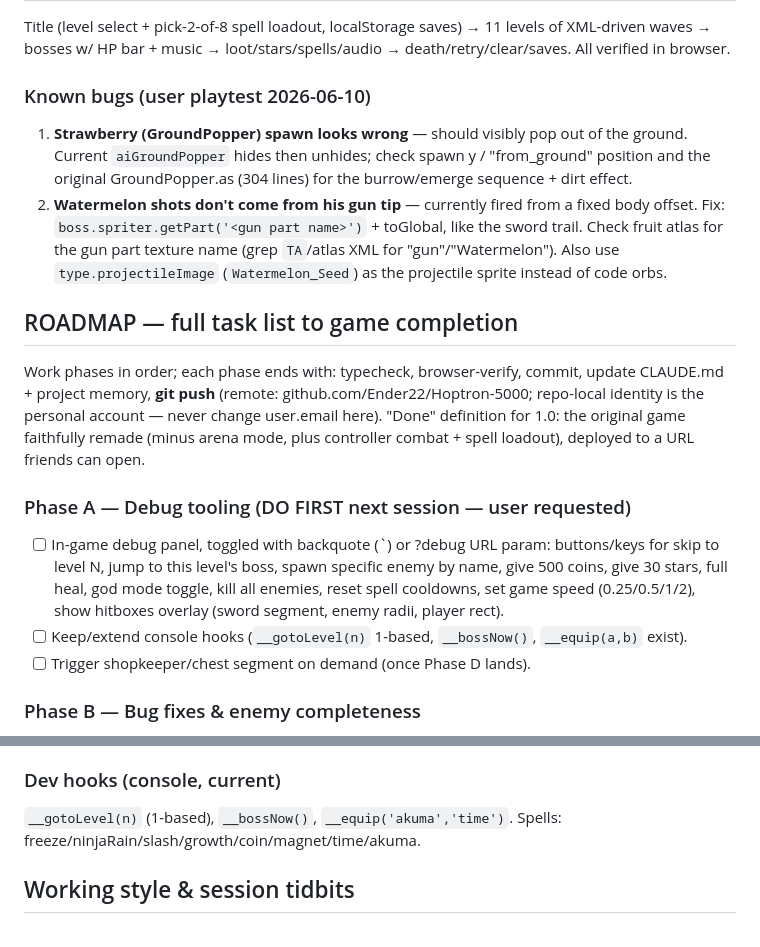
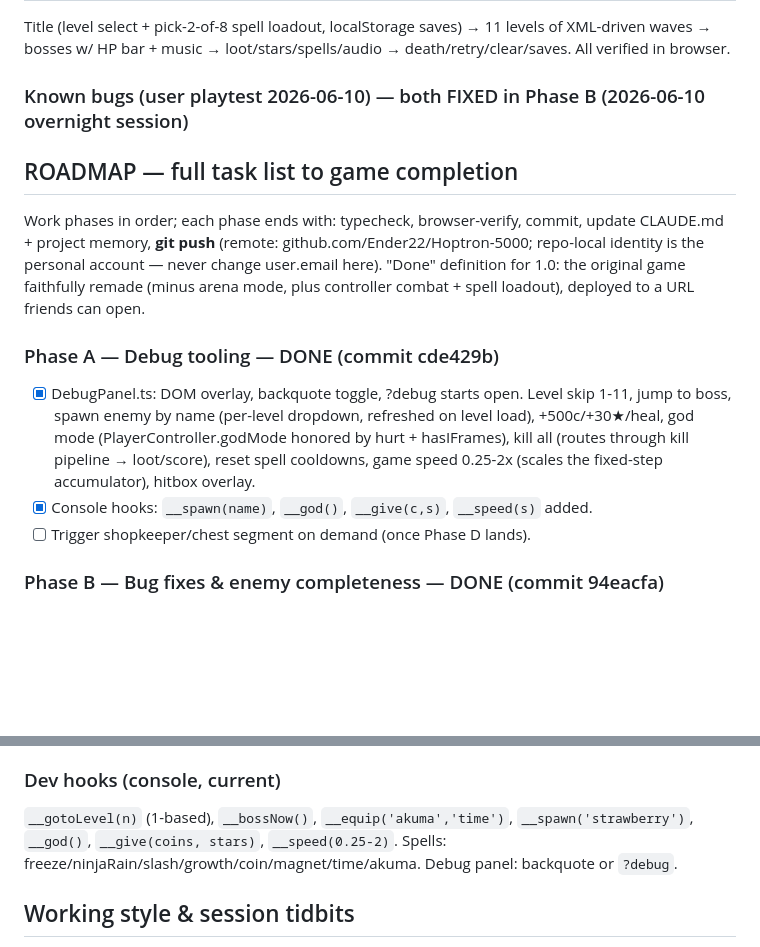
Before and after one commit to Ender22/Hoptron-5000, a Markdown page: CLAUDE.md, 2 parts joined by grey strips. Rendered like a GitHub page; blank space fills up the shorter version.

Commit message:
CLAUDE.md: check off Phases A+B, updated dev hooks + bug log
Co-Authored-By: Claude Fable 5 <noreply@anthropic.com>

```diff
--- a/CLAUDE.md
+++ b/CLAUDE.md
@@ -76,23 +76,17 @@ In `PlayerController.ts`, originals in comments: gravity 0.68 (orig 0.8), jump
 
 Title (level select + pick-2-of-8 spell loadout, localStorage saves) → 11 levels of XML-driven waves → bosses w/ HP bar + music → loot/stars/spells/audio → death/retry/clear/saves. All verified in browser.
 
-### Known bugs (user playtest 2026-06-10)
-
-1. **Strawberry (GroundPopper) spawn looks wrong** — should visibly pop out of the ground. Current `aiGroundPopper` hides then unhides; check spawn y / "from_ground" position and the original GroundPopper.as (304 lines) for the burrow/emerge sequence + dirt effect.
-2. **Watermelon shots don't come from his gun tip** — currently fired from a fixed body offset. Fix: `boss.spriter.getPart('<gun part name>')` + toGlobal, like the sword trail. Check fruit atlas for the gun part texture name (grep `TA`/atlas XML for "gun"/"Watermelon"). Also use `type.projectileImage` (`Watermelon_Seed`) as the projectile sprite instead of code orbs.
+### Known bugs (user playtest 2026-06-10) — both FIXED in Phase B (2026-06-10 overnight session)
 
 ## ROADMAP — full task list to game completion
 
 Work phases in order; each phase ends with: typecheck, browser-verify, commit, update CLAUDE.md + project memory, **git push** (remote: github.com/Ender22/Hoptron-5000; repo-local identity is the personal account — never change user.email here). "Done" definition for 1.0: the original game faithfully remade (minus arena mode, plus controller combat + spell loadout), deployed to a URL friends can open.
 
-### Phase A — Debug tooling (DO FIRST next session — user requested)
+### Phase A — Debug tooling — DONE (commit cde429b)
 
-- [ ] In-game debug panel, toggled with backquote (`) or ?debug URL param: buttons/keys for
-  skip to level N, jump to this level's boss, spawn specific enemy by name, give 500 coins,
-  give 30 stars, full heal, god mode toggle, kill all enemies, reset spell cooldowns,
-  set game speed (0.25/0.5/1/2), show hitboxes overlay (sword segment, enemy radii, player rect).
-- [ ] Keep/extend console hooks (`__gotoLevel(n)` 1-based, `__bossNow()`, `__equip(a,b)` exist).
+- [x] DebugPanel.ts: DOM overlay, backquote toggle, ?debug starts open. Level skip 1-11, jump to boss, spawn enemy by name (per-level dropdown, refreshed on level load), +500c/+30★/heal, god mode (PlayerController.godMode honored by hurt + hasIFrames), kill all (routes through kill pipeline → loot/score), reset spell cooldowns, game speed 0.25-2x (scales the fixed-step accumulator), hitbox overlay.
+- [x] Console hooks: `__spawn(name)`, `__god()`, `__give(c,s)`, `__speed(s)` added.
 - [ ] Trigger shopkeeper/chest segment on demand (once Phase D lands).
 
-### Phase B — Bug fixes & enemy completeness
+### Phase B — Bug fixes & enemy completeness — DONE (commit 94eacfa)
 
@@ -146,7 +140,7 @@ Work phases in order; each phase ends with: typecheck, browser-verify, commit, u
 
 ### Dev hooks (console, current)
 
-`__gotoLevel(n)` (1-based), `__bossNow()`, `__equip('akuma','time')`. Spells: freeze/ninjaRain/slash/growth/coin/magnet/time/akuma.
+`__gotoLevel(n)` (1-based), `__bossNow()`, `__equip('akuma','time')`, `__spawn('strawberry')`, `__god()`, `__give(coins, stars)`, `__speed(0.25-2)`. Spells: freeze/ninjaRain/slash/growth/coin/magnet/time/akuma. Debug panel: backquote or `?debug`.
 
 ## Working style & session tidbits
 
```
Also changed, not shown: other parts of CLAUDE.md (+6 -6 lines).
